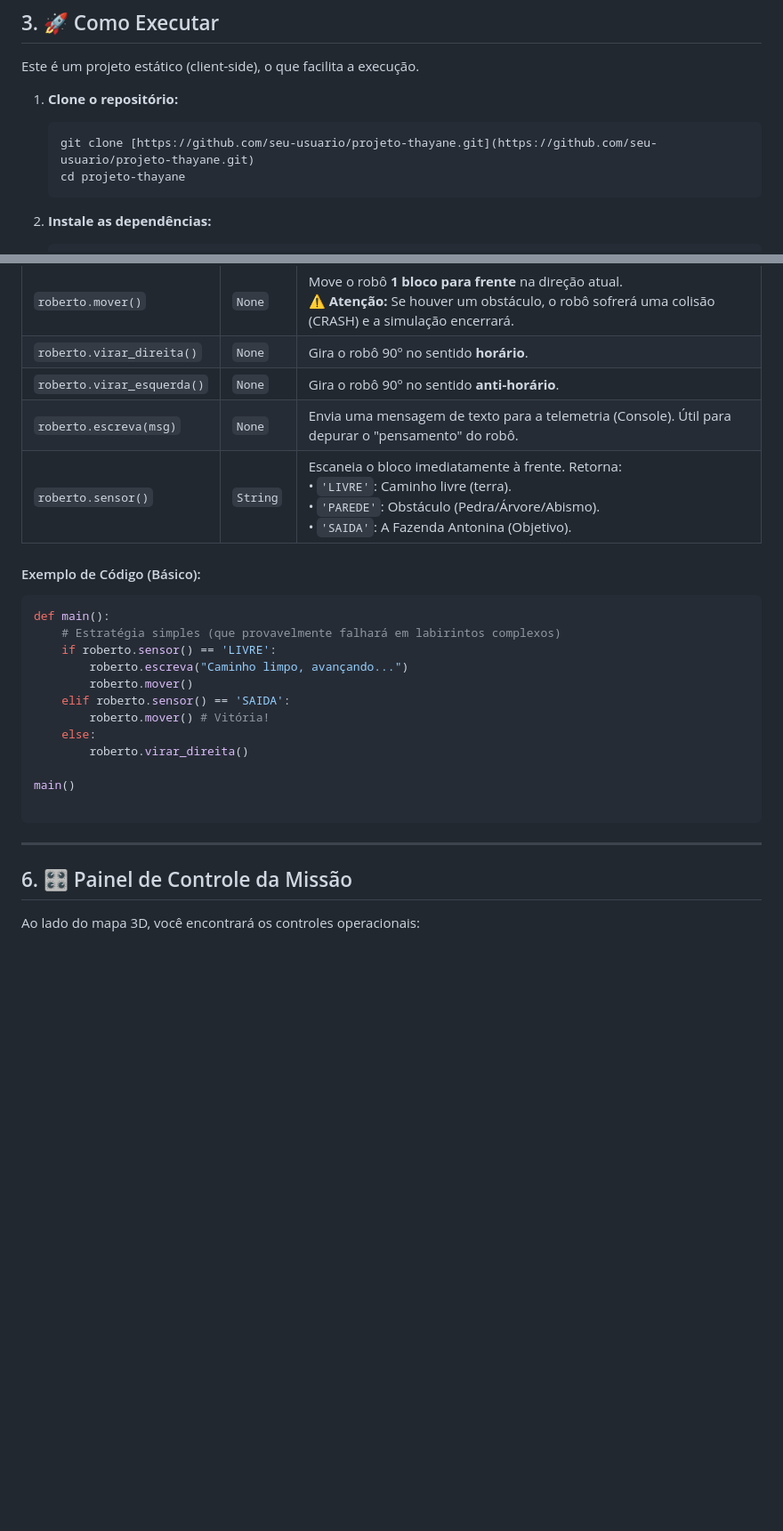
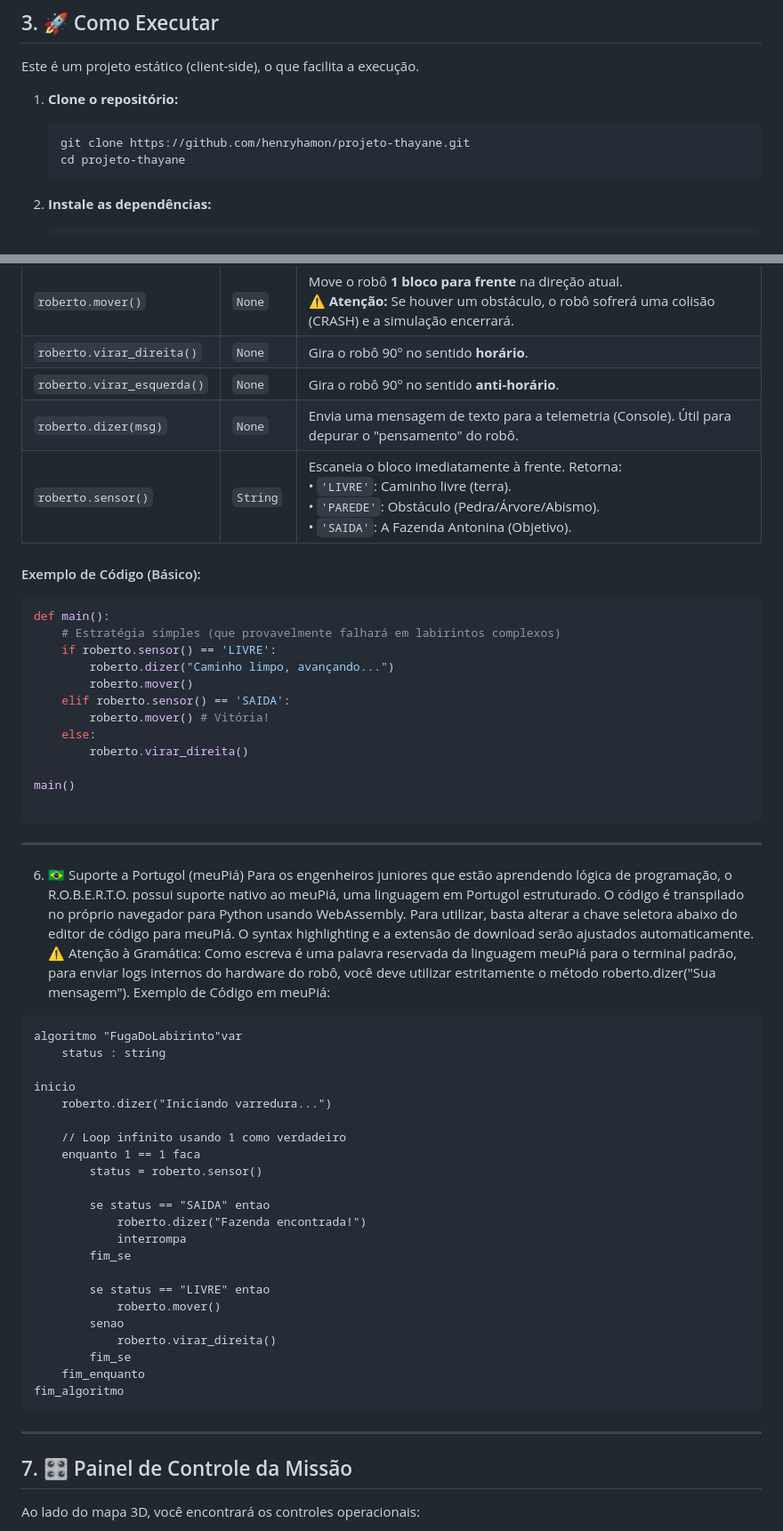
Before and after one commit to henryhamon/projeto-thayane, a Markdown page: README.md, 2 parts joined by grey strips. Shown at 89% size. Rendered like a GitHub page; blank space fills up the shorter version.

Commit message:
Update README to document meuPiá (Portugol) support, API changes, and clarify usage instructions

````diff
--- a/README.md
+++ b/README.md
@@ -37,7 +37,7 @@ Este é um projeto estático (client-side), o que facilita a execução.
 
 1.  **Clone o repositório:**
     ```bash
-    git clone [https://github.com/seu-usuario/projeto-thayane.git](https://github.com/seu-usuario/projeto-thayane.git)
+    git clone https://github.com/henryhamon/projeto-thayane.git
     cd projeto-thayane
     ```
 
@@ -74,7 +74,7 @@ Abaixo estão os métodos disponíveis no objeto global `roberto`:
 | `roberto.mover()` | `None` | Move o robô **1 bloco para frente** na direção atual. <br> ⚠️ **Atenção:** Se houver um obstáculo, o robô sofrerá uma colisão (CRASH) e a simulação encerrará. |
 | `roberto.virar_direita()` | `None` | Gira o robô 90º no sentido **horário**. |
 | `roberto.virar_esquerda()` | `None` | Gira o robô 90º no sentido **anti-horário**. |
-| `roberto.escreva(msg)` | `None` | Envia uma mensagem de texto para a telemetria (Console). Útil para depurar o "pensamento" do robô. |
+| `roberto.dizer(msg)` | `None` | Envia uma mensagem de texto para a telemetria (Console). Útil para depurar o "pensamento" do robô. |
 | `roberto.sensor()` | `String` | Escaneia o bloco imediatamente à frente. Retorna:<br>• `'LIVRE'`: Caminho livre (terra).<br>• `'PAREDE'`: Obstáculo (Pedra/Árvore/Abismo).<br>• `'SAIDA'`: A Fazenda Antonina (Objetivo). |
 
 
@@ -84,7 +84,7 @@ Abaixo estão os métodos disponíveis no objeto global `roberto`:
 def main():
     # Estratégia simples (que provavelmente falhará em labirintos complexos)
     if roberto.sensor() == 'LIVRE':
-        roberto.escreva("Caminho limpo, avançando...")
+        roberto.dizer("Caminho limpo, avançando...")
         roberto.mover()
     elif roberto.sensor() == 'SAIDA':
         roberto.mover() # Vitória!
@@ -97,7 +97,41 @@ main()
 
 ---
 
-## 6. 🎛️ Painel de Controle da Missão
+6. 🇧🇷 Suporte a Portugol (meuPiá)
+Para os engenheiros juniores que estão aprendendo lógica de programação, o R.O.B.E.R.T.O. possui suporte nativo ao meuPiá, uma linguagem em Portugol estruturado. O código é transpilado no próprio navegador para Python usando WebAssembly.
+Para utilizar, basta alterar a chave seletora abaixo do editor de código para meuPiá. O syntax highlighting e a extensão de download serão ajustados automaticamente.
+⚠️ Atenção à Gramática: Como escreva é uma palavra reservada da linguagem meuPiá para o terminal padrão, para enviar logs internos do hardware do robô, você deve utilizar estritamente o método roberto.dizer("Sua mensagem").
+Exemplo de Código em meuPiá:
+
+
+```Delphi
+algoritmo "FugaDoLabirinto"var
+    status : string
+
+inicio
+    roberto.dizer("Iniciando varredura...")
+
+    // Loop infinito usando 1 como verdadeiro
+    enquanto 1 == 1 faca
+        status = roberto.sensor()
+
+        se status == "SAIDA" entao
+            roberto.dizer("Fazenda encontrada!")
+            interrompa
+        fim_se
+
+        se status == "LIVRE" entao
+            roberto.mover()
+        senao
+            roberto.virar_direita()
+        fim_se
+    fim_enquanto
+fim_algoritmo
+```
+
+---
+
+## 7. 🎛️ Painel de Controle da Missão
 
 Ao lado do mapa 3D, você encontrará os controles operacionais:
 
````
Also changed, not shown: other parts of README.md (+9 -10 lines).
